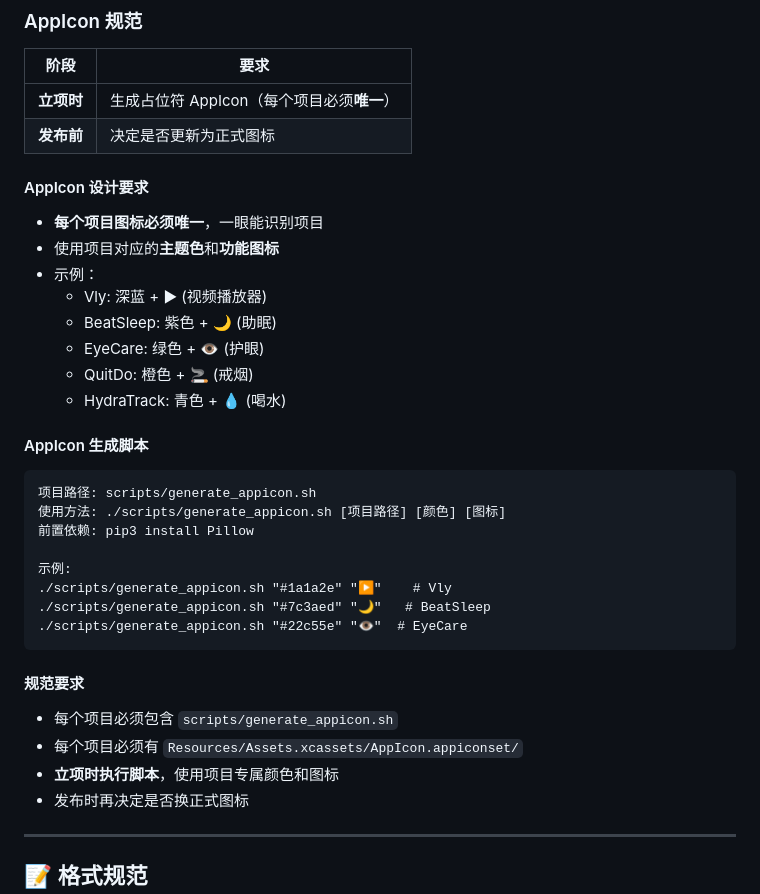
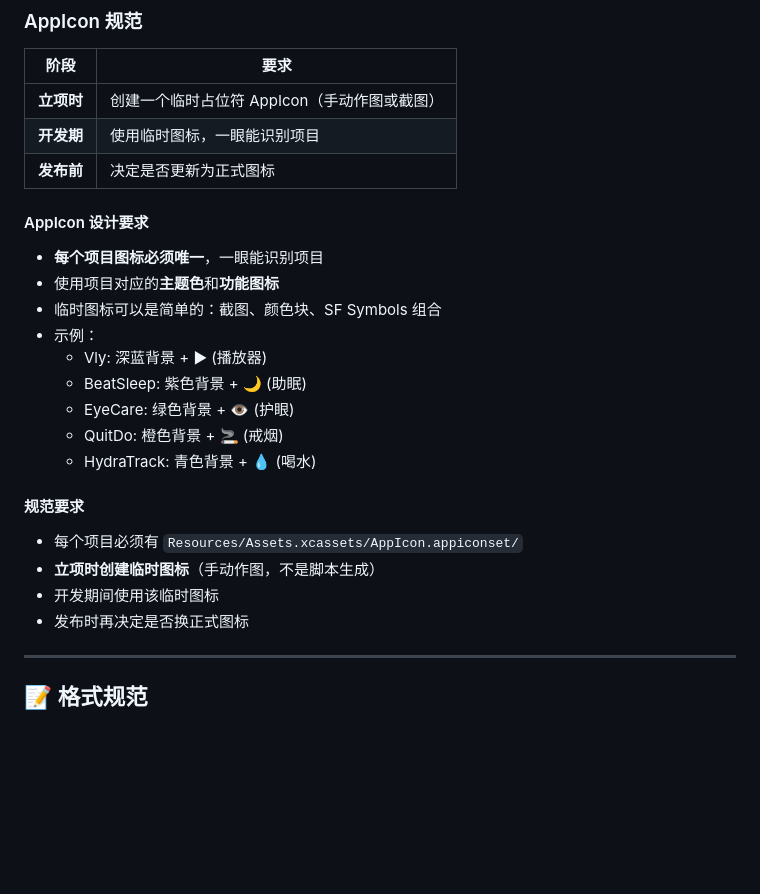
Before and after one commit to linkyang01/Vly, a Markdown page: AGENTS.md, the part around the change. GitHub-like rendering; blank space fills up the shorter version.

Commit message:
docs: 更新 AppIcon 规范 - 立项时手动作临时图标，不是执行脚本

````diff
--- a/AGENTS.md
+++ b/AGENTS.md
@@ -284,38 +284,27 @@ workspace/AGENTS.md (全局)  >  项目/AGENTS.md (项目)  >  项目/README.md
 
 | 阶段 | 要求 |
 |------|------|
-| **立项时** | 生成占位符 AppIcon（每个项目必须**唯一**） |
+| **立项时** | 创建一个临时占位符 AppIcon（手动作图或截图） |
+| **开发期** | 使用临时图标，一眼能识别项目 |
 | **发布前** | 决定是否更新为正式图标 |
 
 #### AppIcon 设计要求
 
 - **每个项目图标必须唯一**，一眼能识别项目
 - 使用项目对应的**主题色**和**功能图标**
+- 临时图标可以是简单的：截图、颜色块、SF Symbols 组合
 - 示例：
-  - Vly: 深蓝 + ▶ (视频播放器)
-  - BeatSleep: 紫色 + 🌙 (助眠)
-  - EyeCare: 绿色 + 👁️ (护眼)
-  - QuitDo: 橙色 + 🚬 (戒烟)
-  - HydraTrack: 青色 + 💧 (喝水)
-
-#### AppIcon 生成脚本
-
-```
-项目路径: scripts/generate_appicon.sh
-使用方法: ./scripts/generate_appicon.sh [项目路径] [颜色] [图标]
-前置依赖: pip3 install Pillow
-
-示例:
-./scripts/generate_appicon.sh "#1a1a2e" "▶"    # Vly
-./scripts/generate_appicon.sh "#7c3aed" "🌙"   # BeatSleep
-./scripts/generate_appicon.sh "#22c55e" "👁️"  # EyeCare
-```
+  - Vly: 深蓝背景 + ▶ (播放器)
+  - BeatSleep: 紫色背景 + 🌙 (助眠)
+  - EyeCare: 绿色背景 + 👁️ (护眼)
+  - QuitDo: 橙色背景 + 🚬 (戒烟)
+  - HydraTrack: 青色背景 + 💧 (喝水)
 
 #### 规范要求
 
-- 每个项目必须包含 `scripts/generate_appicon.sh`
 - 每个项目必须有 `Resources/Assets.xcassets/AppIcon.appiconset/`
-- **立项时执行脚本**，使用项目专属颜色和图标
+- **立项时创建临时图标**（手动作图，不是脚本生成）
+- 开发期间使用该临时图标
 - 发布时再决定是否换正式图标
 
 ---
````
